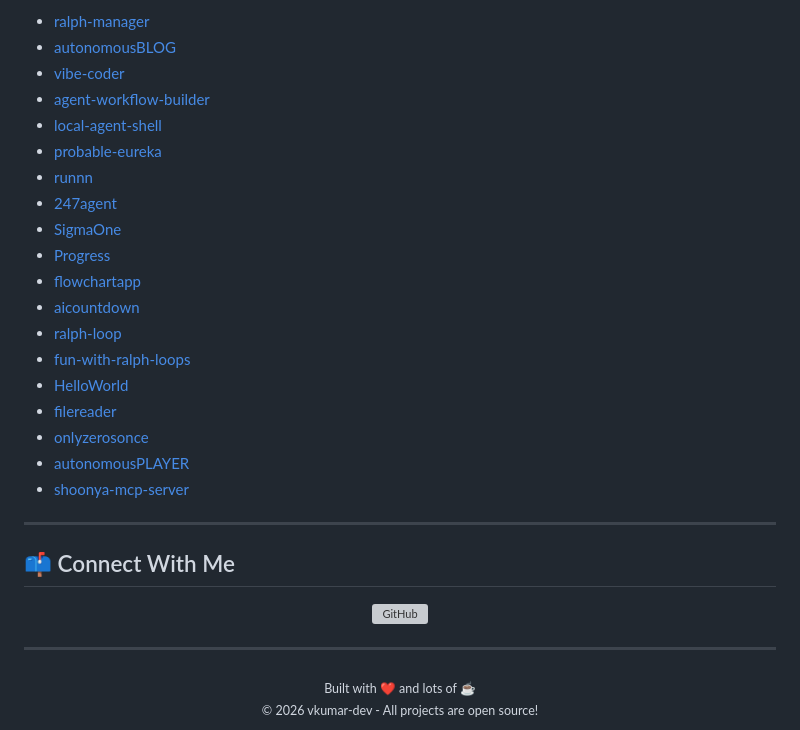
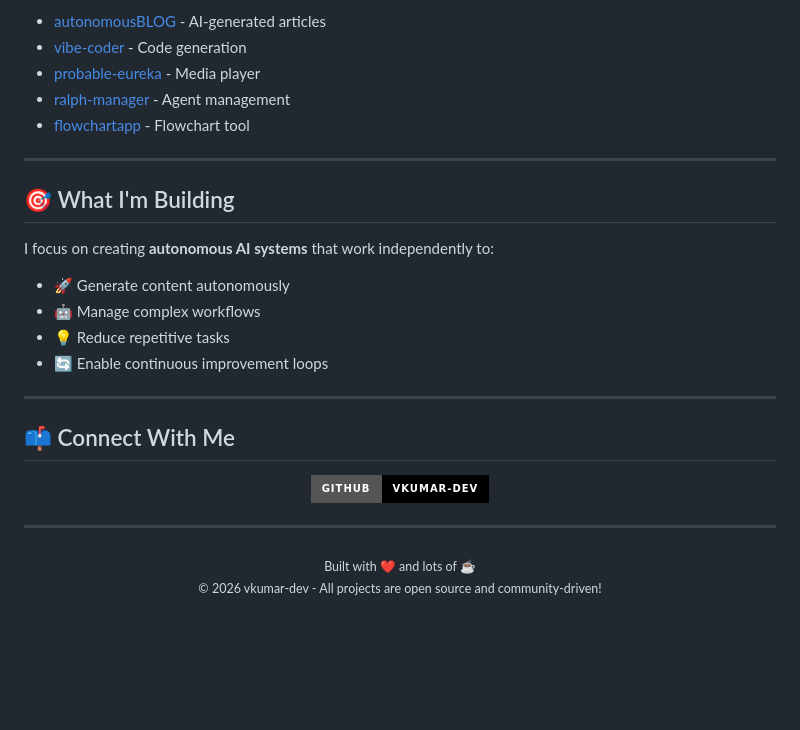
Before and after one commit to vkumar-dev/vkumar-dev, a Markdown page: README.md, the part around one of its changes. GitHub-like rendering; badges without logos; blank space fills up the shorter version; grey boxes are pictures that could not be loaded.

```diff
--- a/README.md
+++ b/README.md
@@ -84,23 +92,19 @@ Every project has its own GitHub Pages site! Here's the complete list:
 
-- [ralph-manager](https://vkumar-dev.github.io/ralph-manager/)
-- [autonomousBLOG](https://vkumar-dev.github.io/autonomousBLOG/)
-- [vibe-coder](https://vkumar-dev.github.io/vibe-coder/)
-- [agent-workflow-builder](https://vkumar-dev.github.io/agent-workflow-builder/)
-- [local-agent-shell](https://vkumar-dev.github.io/local-agent-shell/)
-- [probable-eureka](https://vkumar-dev.github.io/probable-eureka/)
-- [runnn](https://vkumar-dev.github.io/runnn/)
-- [247agent](https://vkumar-dev.github.io/247agent/)
-- [SigmaOne](https://vkumar-dev.github.io/SigmaOne/)
-- [Progress](https://vkumar-dev.github.io/Progress/)
-- [flowchartapp](https://vkumar-dev.github.io/flowchartapp/)
-- [aicountdown](https://vkumar-dev.github.io/aicountdown/)
-- [ralph-loop](https://vkumar-dev.github.io/ralph-loop/)
-- [fun-with-ralph-loops](https://vkumar-dev.github.io/fun-with-ralph-loops/)
-- [HelloWorld](https://vkumar-dev.github.io/HelloWorld/)
-- [filereader](https://vkumar-dev.github.io/filereader/)
-- [onlyzerosonce](https://vkumar-dev.github.io/onlyzerosonce/)
-- [autonomousPLAYER](https://vkumar-dev.github.io/autonomousPLAYER/)
-- [shoonya-mcp-server](https://vkumar-dev.github.io/shoonya-mcp-server/)
+- [autonomousBLOG](https://vkumar-dev.github.io/autonomousBLOG/) - AI-generated articles
+- [vibe-coder](https://vkumar-dev.github.io/vibe-coder/) - Code generation
+- [probable-eureka](https://vkumar-dev.github.io/probable-eureka/) - Media player
+- [ralph-manager](https://vkumar-dev.github.io/ralph-manager/) - Agent management
+- [flowchartapp](https://vkumar-dev.github.io/flowchartapp/) - Flowchart tool
+
+---
+
+## 🎯 What I'm Building
+
+I focus on creating **autonomous AI systems** that work independently to:
+- 🚀 Generate content autonomously
+- 🤖 Manage complex workflows
+- 💡 Reduce repetitive tasks
+- 🔄 Enable continuous improvement loops
 
 ---
 
@@ -108,7 +112,7 @@ Every project has its own GitHub Pages site! Here's the complete list:
 
 <p align="center">
   <a href="https://github.com/vkumar-dev">
-    <img src="https://img.shields.io/badge/GitHub-vkumar-dev-black?style=for-the-badge&logo=github&logoColor=white" alt="GitHub"/>
+    <img src="https://img.shields.io/badge/GitHub-vkumar--dev-black?style=for-the-badge&logo=github&logoColor=white" alt="GitHub"/>
   </a>
 </p>
 
@@ -117,5 +121,5 @@ Every project has its own GitHub Pages site! Here's the complete list:
 <div align="center">
   <sub>Built with ❤️ and lots of ☕</sub>
   <br>
-  <sub>© 2026 vkumar-dev - All projects are open source!</sub>
+  <sub>© 2026 vkumar-dev - All projects are open source and community-driven!</sub>
 </div>
```
Also changed, not shown: other parts of README.md (+37 -29 lines).
